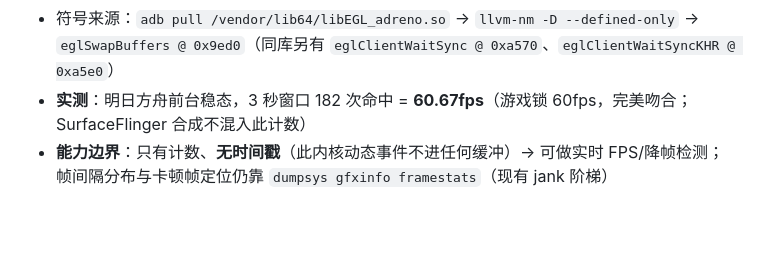
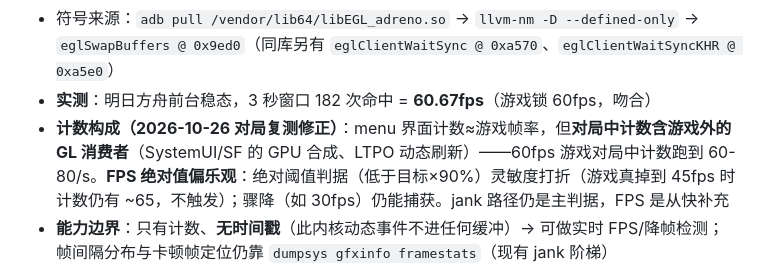
Before and after one commit to VVVWFVVV/yigediaodu, a Markdown page: docs/device-tree-6d52ba83.md, the part around the change. Drawn GitHub-style; blank space fills up the shorter version.

Commit message:
设备树：更正帧探针计数构成（对局实测含游戏外 GL 消费者，FPS 绝对值偏乐观）

```diff
--- a/docs/device-tree-6d52ba83.md
+++ b/docs/device-tree-6d52ba83.md
@@ -203,7 +203,8 @@ echo -:fm_probe > /sys/kernel/tracing/uprobe_events
 ~~~
 
 - 符号来源：`adb pull /vendor/lib64/libEGL_adreno.so` → `llvm-nm -D --defined-only` → `eglSwapBuffers @ 0x9ed0`（同库另有 `eglClientWaitSync @ 0xa570`、`eglClientWaitSyncKHR @ 0xa5e0`）
-- **实测**：明日方舟前台稳态，3 秒窗口 182 次命中 = **60.67fps**（游戏锁 60fps，完美吻合；SurfaceFlinger 合成不混入此计数）
+- **实测**：明日方舟前台稳态，3 秒窗口 182 次命中 = **60.67fps**（游戏锁 60fps，吻合）
+- **计数构成（2026-10-26 对局复测修正）**：menu 界面计数≈游戏帧率，但**对局中计数含游戏外的 GL 消费者**（SystemUI/SF 的 GPU 合成、LTPO 动态刷新）——60fps 游戏对局中计数跑到 60-80/s。**FPS 绝对值偏乐观**：绝对阈值判据（低于目标×90%）灵敏度打折（游戏真掉到 45fps 时计数仍有 ~65，不触发）；骤降（如 30fps）仍能捕获。jank 路径仍是主判据，FPS 是从快补充
 - **能力边界**：只有计数、**无时间戳**（此内核动态事件不进任何缓冲）→ 可做实时 FPS/降帧检测；帧间隔分布与卡顿帧定位仍靠 `dumpsys gfxinfo framestats`（现有 jank 阶梯）
 - **注意事项**：① 计数为全进程叠加，仅当前台为单一游戏时≈游戏帧率（后台有其他 GL 应用会混入）→ daemon 应在游戏前台时挂载、退出即卸载；② 事件创建/删除需 root（daemon 的 ksu 域可写 tracefs，实测通过）；③ OTA/刷机后需复核 adreno 库路径与符号偏移
 - 对 v1.1.0 的含义：**帧感知调度在此设备的落地形态 = adreno uprobe 秒级 FPS 信号 + 现有 gfxinfo jank 阶梯**，取代原 fas-rs 的帧监控定位
```
